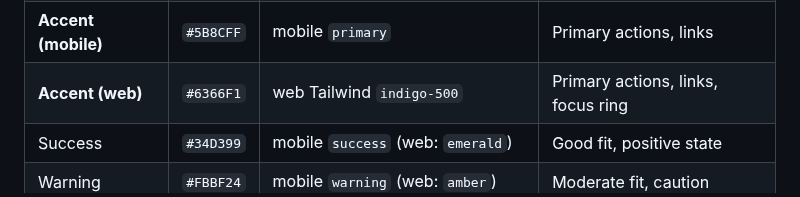
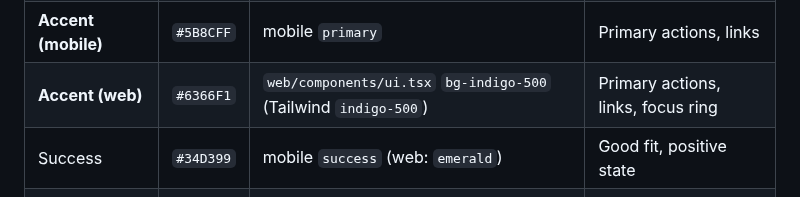
Before and after one commit to subhsubh24/JobScraper, a Markdown page: docs/brand/BRAND_KIT.md, the part around the change. Drawn GitHub-style.

Commit message:
docs(brand): cite the real file for the web accent token
Reviewer A: the 'Accent (web)' row attributed #6366F1 to 'web Tailwind indigo-500' without
a concrete source, unlike every other row. It IS a real used token —
web/components/ui.tsx Button/LinkButton use bg-indigo-500 — so cite that file (same
honest-sourcing standard as the rest of the table).

Co-Authored-By: Claude Opus 4.8 <noreply@anthropic.com>

```diff
--- a/docs/brand/BRAND_KIT.md
+++ b/docs/brand/BRAND_KIT.md
@@ -48,7 +48,7 @@ across web + mobile; the **accent differs slightly** between the two and should
 | Text | `#F4F6FB` | mobile `text` / web `--foreground` | Primary text |
 | Text (muted) | `#9AA6C2` | mobile `textMuted` (web: `slate-400/500`) | Secondary text, labels |
 | **Accent (mobile)** | `#5B8CFF` | mobile `primary` | Primary actions, links |
-| **Accent (web)** | `#6366F1` | web Tailwind `indigo-500` | Primary actions, links, focus ring |
+| **Accent (web)** | `#6366F1` | `web/components/ui.tsx` `bg-indigo-500` (Tailwind `indigo-500`) | Primary actions, links, focus ring |
 | Success | `#34D399` | mobile `success` (web: `emerald`) | Good fit, positive state |
 | Warning | `#FBBF24` | mobile `warning` (web: `amber`) | Moderate fit, caution |
 | Danger | `#F87171` | mobile `danger` (web: `red-4xx/6xx`) | Weak fit, destructive, errors |
```
